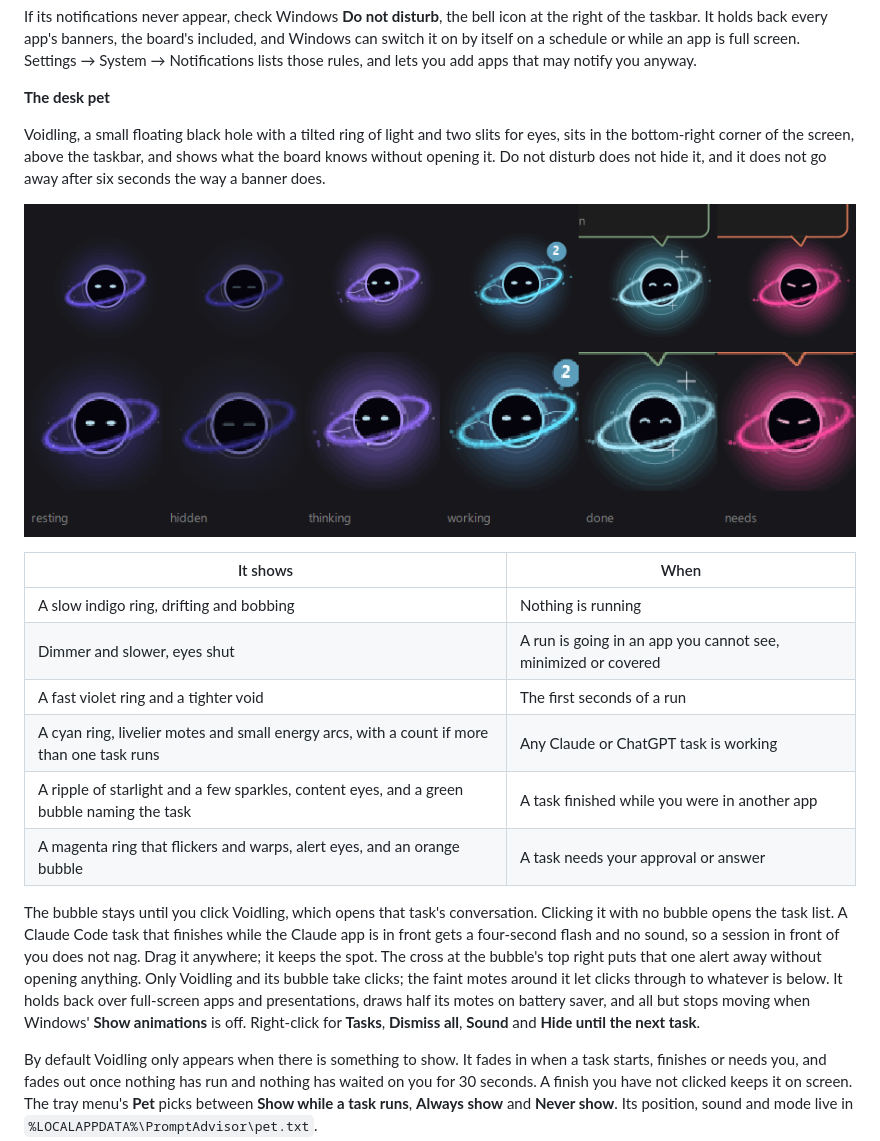
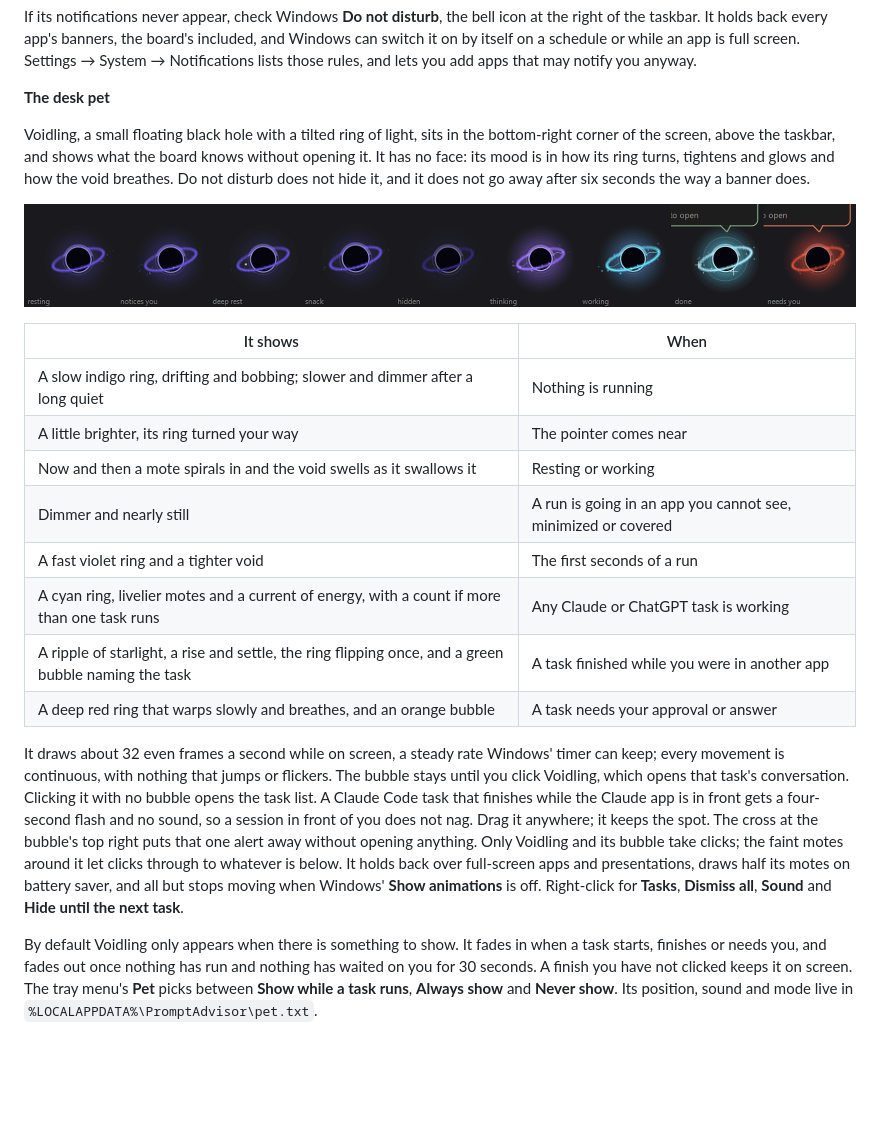
Before and after one commit to deepithbr/prompt-navigator, a Markdown page: README.md, the part around one of its changes. GitHub-like rendering; pictures changed too: docs/screenshots/pet-states.png; blank space fills up the shorter version.

```diff
--- a/README.md
+++ b/README.md
@@ -101,5 +101,5 @@ If its notifications never appear, check Windows **Do not disturb**, the bell ic
 
 **The desk pet**
 
-Voidling, a small floating black hole with a tilted ring of light and two slits for eyes, sits in the bottom-right corner of the screen, above the taskbar, and shows what the board knows without opening it. Do not disturb does not hide it, and it does not go away after six seconds the way a banner does.
+Voidling, a small floating black hole with a tilted ring of light, sits in the bottom-right corner of the screen, above the taskbar, and shows what the board knows without opening it. It has no face: its mood is in how its ring turns, tightens and glows and how the void breathes. Do not disturb does not hide it, and it does not go away after six seconds the way a banner does.
 
@@ -107,14 +107,16 @@ Voidling, a small floating black hole with a tilted ring of light and two slits
 
 | It shows | When |
 |---|---|
-| A slow indigo ring, drifting and bobbing | Nothing is running |
-| Dimmer and slower, eyes shut | A run is going in an app you cannot see, minimized or covered |
+| A slow indigo ring, drifting and bobbing; slower and dimmer after a long quiet | Nothing is running |
+| A little brighter, its ring turned your way | The pointer comes near |
+| Now and then a mote spirals in and the void swells as it swallows it | Resting or working |
+| Dimmer and nearly still | A run is going in an app you cannot see, minimized or covered |
 | A fast violet ring and a tighter void | The first seconds of a run |
-| A cyan ring, livelier motes and small energy arcs, with a count if more than one task runs | Any Claude or ChatGPT task is working |
-| A ripple of starlight and a few sparkles, content eyes, and a green bubble naming the task | A task finished while you were in another app |
-| A magenta ring that flickers and warps, alert eyes, and an orange bubble | A task needs your approval or answer |
+| A cyan ring, livelier motes and a current of energy, with a count if more than one task runs | Any Claude or ChatGPT task is working |
+| A ripple of starlight, a rise and settle, the ring flipping once, and a green bubble naming the task | A task finished while you were in another app |
+| A deep red ring that warps slowly and breathes, and an orange bubble | A task needs your approval or answer |
 
-The bubble stays until you click Voidling, which opens that task's conversation. Clicking it with no bubble opens the task list. A Claude Code task that finishes while the Claude app is in front gets a four-second flash and no sound, so a session in front of you does not nag. Drag it anywhere; it keeps the spot. The cross at the bubble's top right puts that one alert away without opening anything. Only Voidling and its bubble take clicks; the faint motes around it let clicks through to whatever is below. It holds back over full-screen apps and presentations, draws half its motes on battery saver, and all but stops moving when Windows' **Show animations** is off. Right-click for **Tasks**, **Dismiss all**, **Sound** and **Hide until the next task**.
+It draws about 32 even frames a second while on screen, a steady rate Windows' timer can keep; every movement is continuous, with nothing that jumps or flickers. The bubble stays until you click Voidling, which opens that task's conversation. Clicking it with no bubble opens the task list. A Claude Code task that finishes while the Claude app is in front gets a four-second flash and no sound, so a session in front of you does not nag. Drag it anywhere; it keeps the spot. The cross at the bubble's top right puts that one alert away without opening anything. Only Voidling and its bubble take clicks; the faint motes around it let clicks through to whatever is below. It holds back over full-screen apps and presentations, draws half its motes on battery saver, and all but stops moving when Windows' **Show animations** is off. Right-click for **Tasks**, **Dismiss all**, **Sound** and **Hide until the next task**.
 
 By default Voidling only appears when there is something to show. It fades in when a task starts, finishes or needs you, and fades out once nothing has run and nothing has waited on you for 30 seconds. A finish you have not clicked keeps it on screen. The tray menu's **Pet** picks between **Show while a task runs**, **Always show** and **Never show**. Its position, sound and mode live in `%LOCALAPPDATA%\PromptAdvisor\pet.txt`.
 
```
Also changed, not shown: other parts of README.md (+1 -1 lines), 1 other file.
